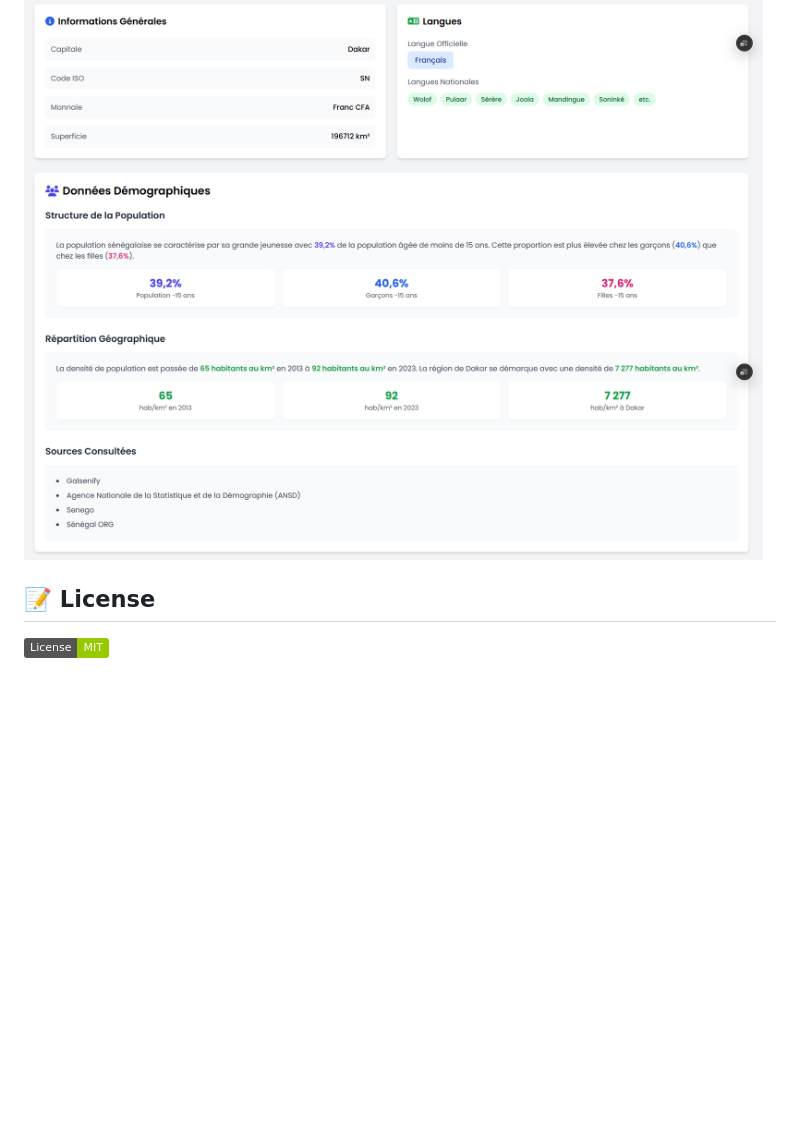
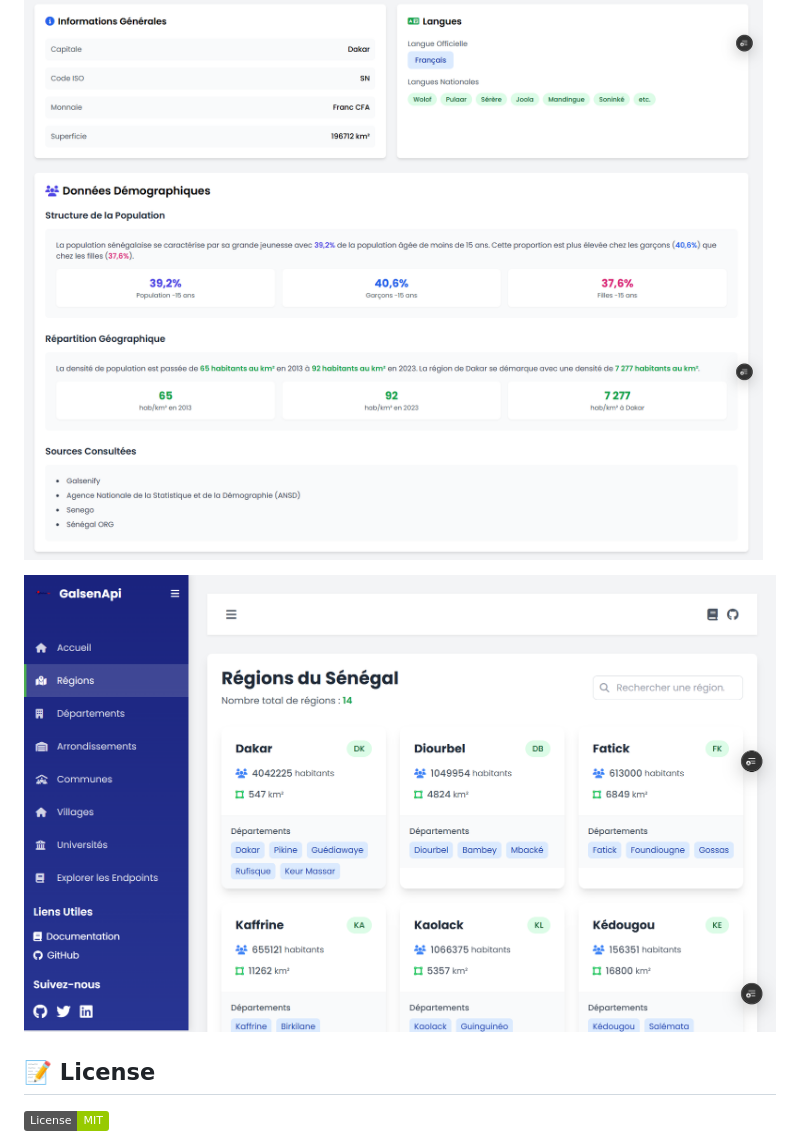
Before and after one commit to sibylassana95/GalsenAPi, a Markdown page: EN.md, the part around the change. Rendered like a GitHub page; pictures changed too: capture/galsenapi-vercel-app-region.png (added); badges without logos; blank space fills up the shorter version.

```diff
--- a/EN.md
+++ b/EN.md
@@ -186,6 +186,8 @@ def villages_view(request):
 
 ![CAPTURE](capture/galsenApi.png)
 
+![CAPTURE](capture/galsenapi-vercel-app-region.png)
+
 ## 📝 License
 
 [![MIT License](https://img.shields.io/badge/License-MIT-green.svg)](./Licence.md)
```
Also changed, not shown: README.md (+1 -0 lines).
